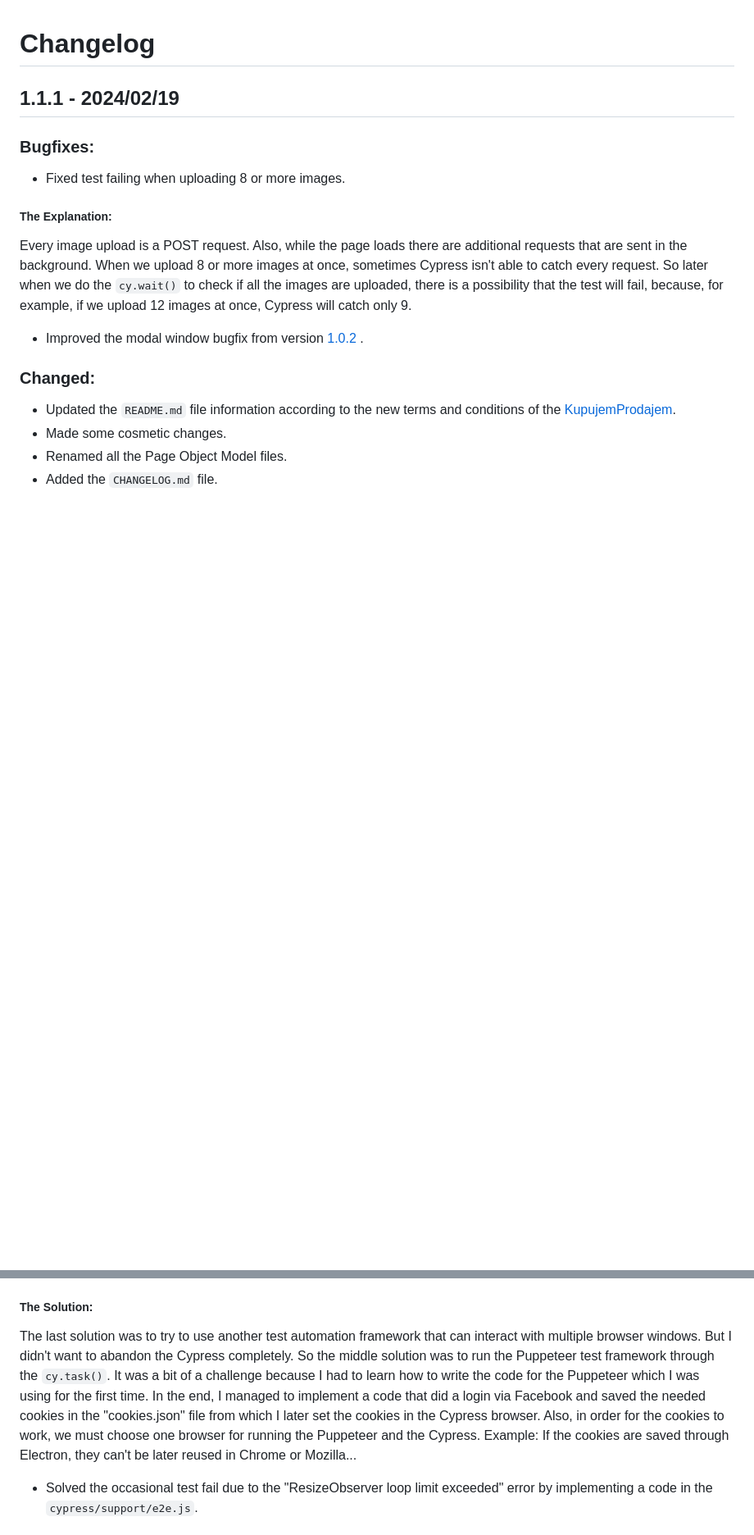
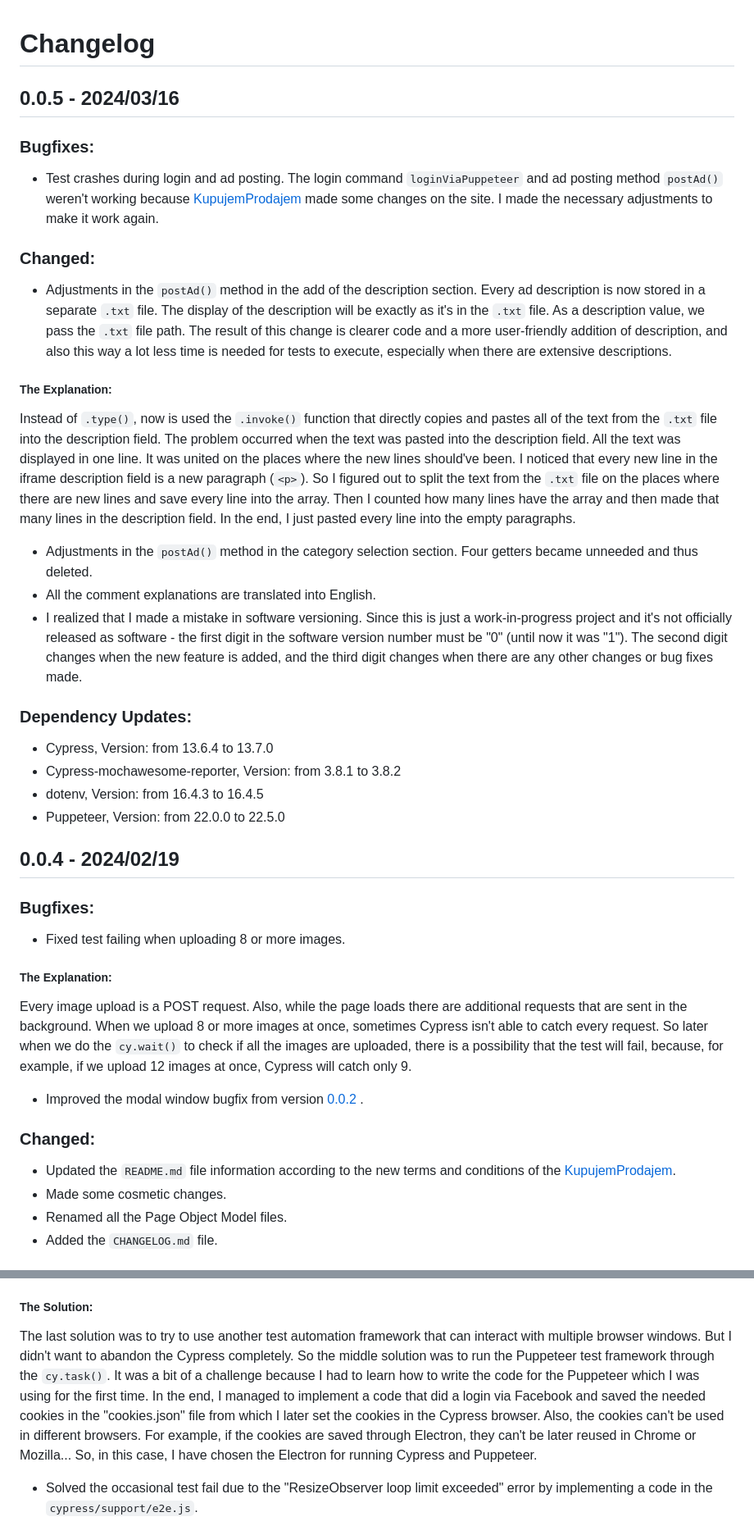
Before and after one commit to SteffLD50/kupujem-prodajem, a Markdown page: CHANGELOG.md, 2 parts joined by grey strips. Shown at 82% size. Drawn GitHub-style; blank space fills up the shorter version.

Commit message:
changelog update

```diff
--- a/CHANGELOG.md
+++ b/CHANGELOG.md
@@ -1,6 +1,31 @@
 # Changelog
 
-## 1.1.1 - 2024/02/19
+## 0.0.5 - 2024/03/16
+
+### Bugfixes:
+
+-   Test crashes during login and ad posting. The login command `loginViaPuppeteer` and ad posting method `postAd()` weren't working because [KupujemProdajem](https://www.kupujemprodajem.com/) made some changes on the site. I made the necessary adjustments to make it work again.
+
+### Changed:
+
+-   Adjustments in the `postAd()` method in the add of the description section. Every ad description is now stored in a separate `.txt` file. The display of the description will be exactly as it's in the `.txt` file. As a description value, we pass the `.txt` file path. The result of this change is clearer code and a more user-friendly addition of description, and also this way a lot less time is needed for tests to execute, especially when there are extensive descriptions.
+
+##### The Explanation:
+
+Instead of `.type()`, now is used the `.invoke()` function that directly copies and pastes all of the text from the `.txt` file into the description field. The problem occurred when the text was pasted into the description field. All the text was displayed in one line. It was united on the places where the new lines should've been. I noticed that every new line in the iframe description field is a new paragraph (`<p>`). So I figured out to split the text from the `.txt` file on the places where there are new lines and save every line into the array. Then I counted how many lines have the array and then made that many lines in the description field. In the end, I just pasted every line into the empty paragraphs.
+
+-   Adjustments in the `postAd()` method in the category selection section. Four getters became unneeded and thus deleted.
+-   All the comment explanations are translated into English.
+-   I realized that I made a mistake in software versioning. Since this is just a work-in-progress project and it's not officially released as software - the first digit in the software version number must be "0" (until now it was "1"). The second digit changes when the new feature is added, and the third digit changes when there are any other changes or bug fixes made.
+
+### Dependency Updates:
+
+-   Cypress, Version: from 13.6.4 to 13.7.0
+-   Cypress-mochawesome-reporter, Version: from 3.8.1 to 3.8.2
+-   dotenv, Version: from 16.4.3 to 16.4.5
+-   Puppeteer, Version: from 22.0.0 to 22.5.0
+
+## 0.0.4 - 2024/02/19
 
 ### Bugfixes:
 
@@ -10,7 +35,7 @@
 
 Every image upload is a POST request. Also, while the page loads there are additional requests that are sent in the background. When we upload 8 or more images at once, sometimes Cypress isn't able to catch every request. So later when we do the `cy.wait()` to check if all the images are uploaded, there is a possibility that the test will fail, because, for example, if we upload 12 images at once, Cypress will catch only 9.
 
--   Improved the modal window bugfix from version [ 1.0.2 ](#102---20231216).
+-   Improved the modal window bugfix from version [ 0.0.2 ](#102---20231216).
 
 ### Changed:
 
@@ -74,7 +92,7 @@ The Cypress is only able to run in one browser window and can't interact with ot
 
 ##### The Solution:
 
-The last solution was to try to use another test automation framework that can interact with multiple browser windows. But I didn't want to abandon the Cypress completely. So the middle solution was to run the Puppeteer test framework through the `cy.task()`. It was a bit of a challenge because I had to learn how to write the code for the Puppeteer which I was using for the first time. In the end, I managed to implement a code that did a login via Facebook and saved the needed cookies in the "cookies.json" file from which I later set the cookies in the Cypress browser. Also, in order for the cookies to work, we must choose one browser for running the Puppeteer and the Cypress. Example: If the cookies are saved through Electron, they can't be later reused in Chrome or Mozilla...
+The last solution was to try to use another test automation framework that can interact with multiple browser windows. But I didn't want to abandon the Cypress completely. So the middle solution was to run the Puppeteer test framework through the `cy.task()`. It was a bit of a challenge because I had to learn how to write the code for the Puppeteer which I was using for the first time. In the end, I managed to implement a code that did a login via Facebook and saved the needed cookies in the "cookies.json" file from which I later set the cookies in the Cypress browser. Also, the cookies can't be used in different browsers. For example, if the cookies are saved through Electron, they can't be later reused in Chrome or Mozilla... So, in this case, I have chosen the Electron for running Cypress and Puppeteer.
 
 -   Solved the occasional test fail due to the "ResizeObserver loop limit exceeded" error by implementing a code in the `cypress/support/e2e.js`.
 
```
Also changed, not shown: other parts of CHANGELOG.md (+4 -11 lines).
